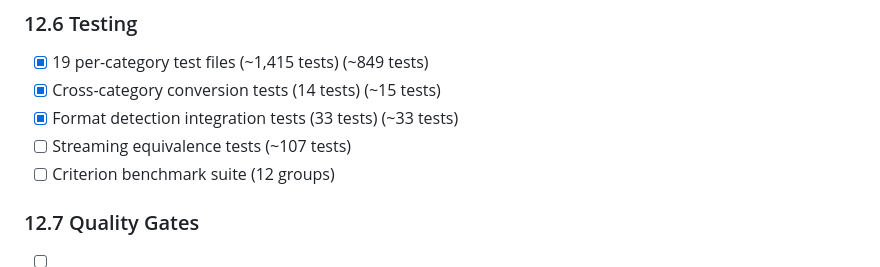
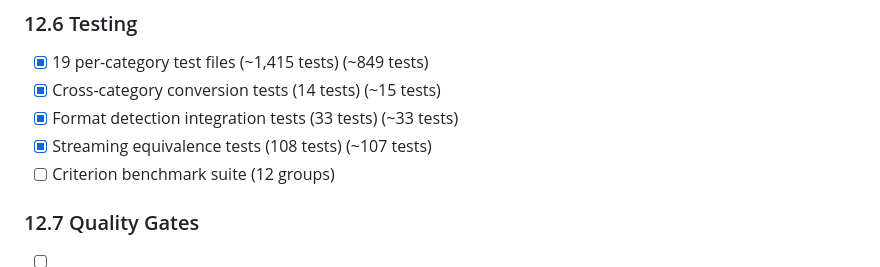
Before and after one commit to mehmet-ylcnky/Deriva, a Markdown page: docs/phase2/section-2.16-format-aware-functions.md, the part around the change. Rendered like a GitHub page.

Commit message:
docs: check off streaming equivalence tests

```diff
--- a/docs/phase2/section-2.16-format-aware-functions.md
+++ b/docs/phase2/section-2.16-format-aware-functions.md
@@ -3467,7 +3467,7 @@ WARN function_id="csv_parse@1.0.0" msg="non-UTF-8 input, falling back to Latin-1
 - [x] 19 per-category test files (~1,415 tests) (~849 tests)
 - [x] Cross-category conversion tests (14 tests) (~15 tests)
 - [x] Format detection integration tests (33 tests) (~33 tests)
-- [ ] Streaming equivalence tests (~107 tests)
+- [x] Streaming equivalence tests (108 tests) (~107 tests)
 - [ ] Criterion benchmark suite (12 groups)
 
 ### 12.7 Quality Gates
```
